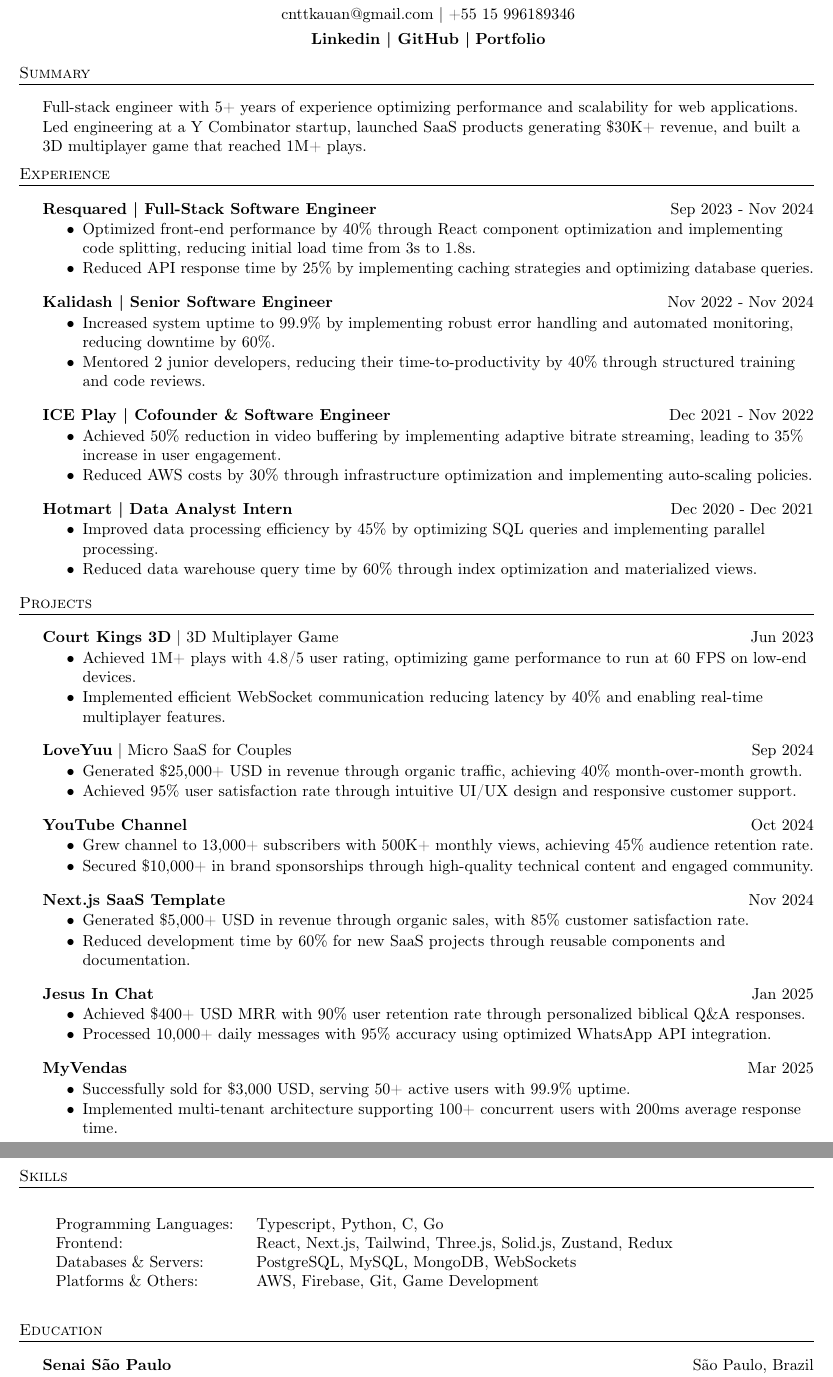
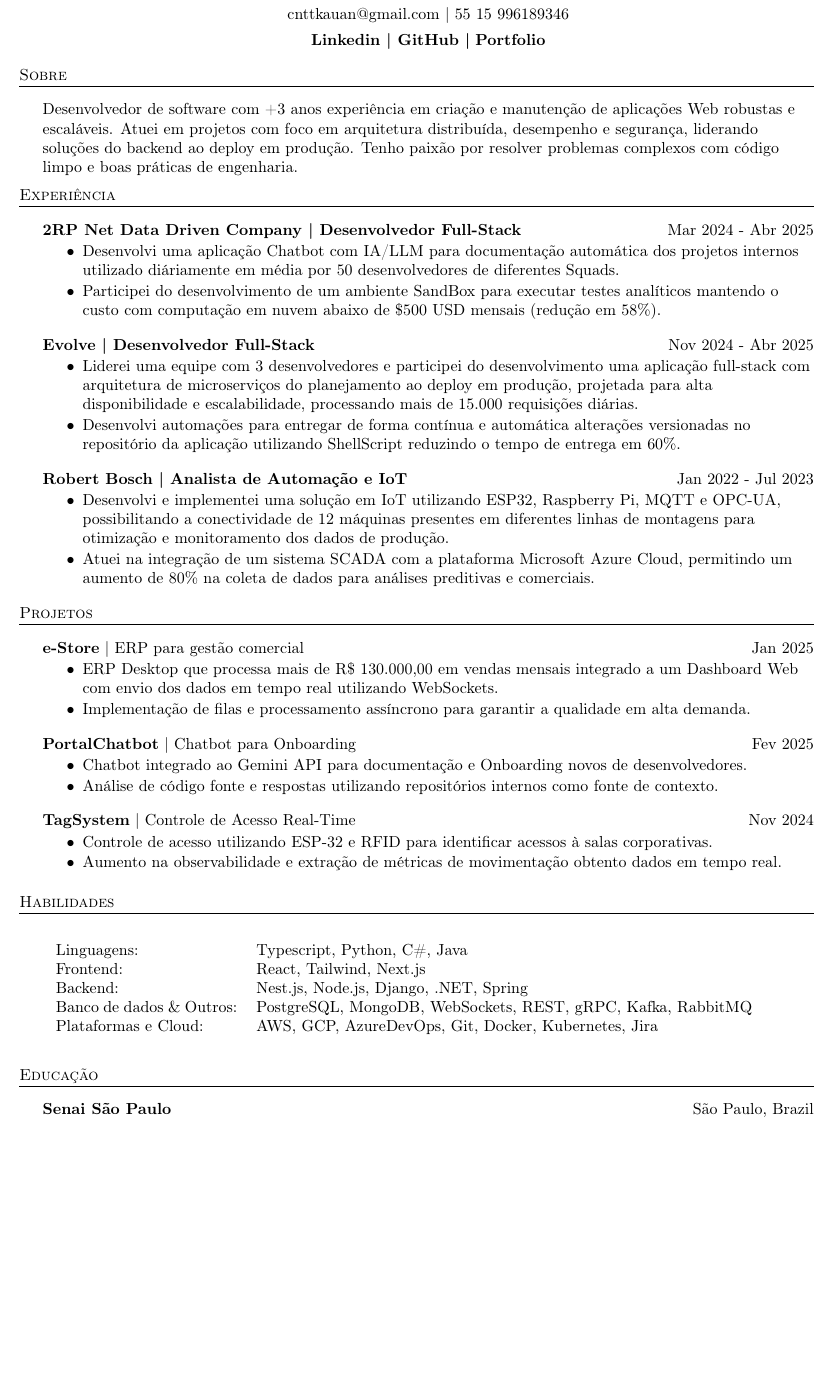
Before and after one commit to KauanIzidoro/dev-setup, a LaTeX CV (cv/main.tex): two parts of pages 1 and 2 of 2 before the commit and part of the page after it, the two joined at a grey line, cut so that both start at the same text, the shorter picture padded with empty space. Compiled offline with pdfLaTeX.

Commit message:
:books: docs: update resue file

```diff
--- a/cv/main.tex
+++ b/cv/main.tex
@@ -76,115 +76,95 @@
     \begin{center}
         {\Huge \scshape {Kauan Izidoro}}\\
         \vspace*{2pt}
-        \ {Software Engineer}\\
+        \ {Desenvolvedor Full-Stack}\\
         \vspace*{2pt}
-        \href{mailto:cnttkauan@gmail.com}{cnttkauan@gmail.com} | \href{tel:+55 15 996189346}{+55 15 996189346}\\
+        \href{mailto:cnttkauan@gmail.com}{cnttkauan@gmail.com} | \href{tel:+55 15 996189346}{55 15 996189346}\\
         \vspace*{4pt}
         \textbf{\href{https://www.linkedin.com/in/kauanizidoro/}{Linkedin | }}\textbf{\href{https://github.com/KauanIzidoro}{GitHub |}}
-        \textbf{\href{https://www.andreelias.dev}{Portfolio}}\\
+        \textbf{\href{https://evolvebrasil.com/}{Portfolio}}\\
     \end{center}
 
     % Summary section
-    \header{Summary}
+    \header{Sobre}
     \vspace{2mm}
-    Full-stack engineer with 5+ years of experience optimizing performance and scalability for web applications. Led engineering at a Y Combinator startup, launched SaaS products generating \$30K+ revenue, and built a 3D multiplayer game that reached 1M+ plays.
+    Desenvolvedor de software com +3 anos experiência em criação e manutenção de aplicações Web robustas e escaláveis. Atuei em projetos com foco em arquitetura distribuída, desempenho e segurança, liderando soluções do backend ao deploy em produção. Tenho paixão por resolver problemas complexos com código limpo e boas práticas de engenharia.
     \vspace{2mm}
 
     % Experience section
-    \header{Experience}
+    \header{Experiência}
     \vspace{2mm}
 
-    \textbf{Resquared}\textbf{ | Full-Stack Software Engineer} \hfill  Sep 2023 - Nov 2024\\
+    \textbf{2RP Net Data Driven Company}\textbf{ | Desenvolvedor Full-Stack} \hfill  Mar 2024 - Abr 2025\\
     \vspace{-3mm}
     \begin{itemize} \itemsep -3pt
-        \item Optimized front-end performance by 40\% through React component optimization and implementing code splitting, reducing initial load time from 3s to 1.8s.
-        \item Reduced API response time by 25\% by implementing caching strategies and optimizing database queries.
+        \item Desenvolvi uma aplicação Chatbot com IA/LLM para documentação automática dos projetos internos utilizado diáriamente em média por 50 desenvolvedores de diferentes Squads.
+        \item Participei do desenvolvimento de um ambiente SandBox para executar testes analíticos mantendo o custo com computação em nuvem abaixo de \$500 USD mensais (redução em 58\%).
     \end{itemize}
 
-    \textbf{Kalidash}\textbf{ | Senior Software Engineer } \hfill  Nov 2022 - Nov 2024\\
+    \textbf{Evolve}\textbf{ | Desenvolvedor Full-Stack} \hfill  Nov 2024 - Abr 2025\\
     \vspace{-3mm}
     \begin{itemize} \itemsep -3pt
-        \item Increased system uptime to 99.9\% by implementing robust error handling and automated monitoring, reducing downtime by 60\%.
-        \item Mentored 2 junior developers, reducing their time-to-productivity by 40\% through structured training and code reviews.
+        \item Liderei uma equipe com 3 desenvolvedores e participei do desenvolvimento uma aplicação full-stack com arquitetura de microserviços do planejamento ao deploy em produção, projetada para alta disponibilidade e escalabilidade, processando mais de 15.000 requisições diárias.
+        \item Desenvolvi automações para entregar de forma contínua e automática alterações versionadas no repositório da aplicação utilizando ShellScript reduzindo o tempo de entrega em 60\%.
     \end{itemize}
 
-    \textbf{ICE Play}\textbf{ | Cofounder \& Software Engineer} \hfill  Dec 2021 - Nov 2022\\
+    \textbf{Robert Bosch}\textbf{ | Analista de Automação e IoT } \hfill  Jan 2022 - Jul 2023\\
     \vspace{-3mm}
     \begin{itemize} \itemsep -3pt
-        \item Achieved 50\% reduction in video buffering by implementing adaptive bitrate streaming, leading to 35\% increase in user engagement.
-        \item Reduced AWS costs by 30\% through infrastructure optimization and implementing auto-scaling policies.
-    \end{itemize}
-
-    \textbf{Hotmart}\textbf{ | Data Analyst Intern} \hfill  Dec 2020 - Dec 2021\\
-    \vspace{-3mm}
-    \begin{itemize} \itemsep -3pt
-        \item Improved data processing efficiency by 45\% by optimizing SQL queries and implementing parallel processing.
-        \item Reduced data warehouse query time by 60\% through index optimization and materialized views.
+        \item Desenvolvi e implementei uma solução em IoT utilizando ESP32, Raspberry Pi, MQTT e OPC-UA, possibilitando a conectividade de 12 máquinas presentes em diferentes linhas de montagens para otimização e monitoramento dos dados de produção.
+        \item Atuei na integração de um sistema SCADA com a plataforma Microsoft Azure Cloud, permitindo um aumento de 80\% na coleta de dados para análises preditivas e comerciais.
     \end{itemize}
 
     % Projects section
-    \header{Projects}
+    \header{Projetos}
     \vspace{2mm}
 
-    \textbf{Court Kings 3D}\text{ | 3D Multiplayer Game } \hfill  Jun 2023\\
+    \textbf{e-Store}\text{ | ERP para gestão comercial } \hfill  Jan 2025\\
     \vspace{-3mm}
     \begin{itemize} \itemsep -3pt
-        \item Achieved 1M+ plays with 4.8/5 user rating, optimizing game performance to run at 60 FPS on low-end devices.
-        \item Implemented efficient WebSocket communication reducing latency by 40\% and enabling real-time multiplayer features.
+        \item ERP Desktop que processa mais de R\$ 130.000,00 em vendas mensais integrado a um Dashboard Web com envio dos dados em tempo real utilizando WebSockets.
+        \item Implementação de filas e processamento assíncrono para garantir a qualidade em alta demanda.
     \end{itemize}
 
-    \textbf{LoveYuu}\text{ | Micro SaaS for Couples}\hfill  Sep 2024\\
+    \textbf{PortalChatbot}\text{ | Chatbot para Onboarding}\hfill  Fev 2025\\
     \vspace{-3mm}
     \begin{itemize} \itemsep -3pt
-        \item Generated \$25,000+ USD in revenue through organic traffic, achieving 40\% month-over-month growth.
-        \item Achieved 95\% user satisfaction rate through intuitive UI/UX design and responsive customer support.
+        \item Chatbot integrado ao Gemini API para documentação e Onboarding novos de desenvolvedores.
+        \item Análise de código fonte e respostas utilizando repositórios internos como fonte de contexto.
     \end{itemize}
 
-    \textbf{YouTube Channel}\hfill  Oct 2024\\
+    \textbf{TagSystem}\text{ | Controle de Acesso Real-Time}\hfill  Nov 2024\\
     \vspace{-3mm}
     \begin{itemize} \itemsep -3pt
-        \item Grew channel to 13,000+ subscribers with 500K+ monthly views, achieving 45\% audience retention rate.
-        \item Secured \$10,000+ in brand sponsorships through high-quality technical content and engaged community.
+        \item Controle de acesso utilizando ESP-32 e RFID para identificar acessos à salas corporativas.
+        \item Aumento na observabilidade e extração de métricas de movimentação obtento dados em tempo real.
     \end{itemize}
 
-    \textbf{Next.js SaaS Template}\hfill  Nov 2024\\
-    \vspace{-3mm}
-    \begin{itemize} \itemsep -3pt
-        \item Generated \$5,000+ USD in revenue through organic sales, with 85\% customer satisfaction rate.
-        \item Reduced development time by 60\% for new SaaS projects through reusable components and documentation.
-    \end{itemize}
-
-    \textbf{Jesus In Chat}\hfill  Jan 2025\\
-    \vspace{-3mm}
-    \begin{itemize} \itemsep -3pt
-        \item Achieved \$400+ USD MRR with 90\% user retention rate through personalized biblical Q\&A responses.
-        \item Processed 10,000+ daily messages with 95\% accuracy using optimized WhatsApp API integration.
-    \end{itemize}
-
-    \textbf{MyVendas}\hfill  Mar 2025\\
-    \vspace{-3mm}
-    \begin{itemize} \itemsep -3pt
-        \item Successfully sold for \$3,000 USD, serving 50+ active users with 99.9\% uptime.
-        \item Implemented multi-tenant architecture supporting 100+ concurrent users with 200ms average response time.
-    \end{itemize}
+    % \textbf{BigQuery Sandbox}\text{ | Ambiente SandBox para Testes}\hfill  Jan 2025\\
+    % \vspace{-3mm}
+    % \begin{itemize} \itemsep -3pt
+    %     \item Achieved \$400+ USD MRR with 90\% user retention rate through personalized biblical Q\&A responses.
+    %     \item Processed 10,000+ daily messages with 95\% accuracy using optimized WhatsApp API integration.
+    % \end{itemize}
 
     \vspace{1mm}
 
     % Skills section
-    \header{Skills}
+    \header{Habilidades}
     \vspace{2mm}
     \begin{longtable}{p{4cm}p{12cm}}
-        Programming Languages: & Typescript, Python, C, Go \\
-        Frontend: & React, Next.js, Tailwind, Three.js, Solid.js, Zustand, Redux \\
-        Databases \& Servers: & PostgreSQL, MySQL, MongoDB, WebSockets \\
-        Platforms \& Others: & AWS, Firebase, Git, Game Development \\
+        Linguagens: & Typescript, Python, C\#, Java \\
+        Frontend: & React, Tailwind, Next.js  \\
+        Backend: & Nest.js, Node.js, Django, .NET, Spring  \\
+        Banco de dados \& Outros: & PostgreSQL, MongoDB, WebSockets, REST, gRPC, Kafka, RabbitMQ \\
+        Plataformas e Cloud: & AWS, GCP, AzureDevOps, Git, Docker, Kubernetes, Jira  \\
     \end{longtable}
     \vspace{1mm}
 
     % Education section
-    \header{Education}
+    \header{Educação}
     \vspace{2mm}
     \textbf{Senai São Paulo}\hfill São Paulo, Brazil\\
-    Associate Degree in Information Technology \hfill Jan 2024 - Jan 2026\\
+      Análise e Desenvolvimento de Sistemas \hfill Jan 2024 - Jan 2026\\
 
 \end{document}
```
